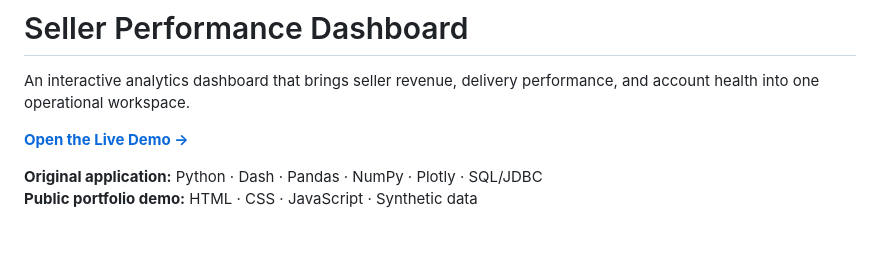
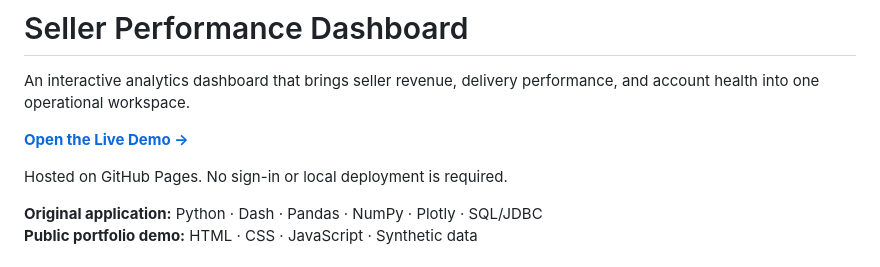
Before and after one commit to hjxupup/seller-performance-dashboard, a Markdown page: README.md, the part around the change. GitHub-like rendering; blank space fills up the shorter version.

Commit message:
Point portfolio demo to GitHub Pages
Update the live demo URL and explain that visitors can open the hosted dashboard without signing in or deploying locally.

```diff
--- a/README.md
+++ b/README.md
@@ -2,7 +2,9 @@
 
 An interactive analytics dashboard that brings seller revenue, delivery performance, and account health into one operational workspace.
 
-**[Open the Live Demo →](https://jiaxin-sellerops.hjxupup.chatgpt.site/)**
+**[Open the Live Demo →](https://hjxupup.github.io/seller-performance-dashboard/)**
+
+Hosted on GitHub Pages. No sign-in or local deployment is required.
 
 **Original application:** Python · Dash · Pandas · NumPy · Plotly · SQL/JDBC
 **Public portfolio demo:** HTML · CSS · JavaScript · Synthetic data
```
